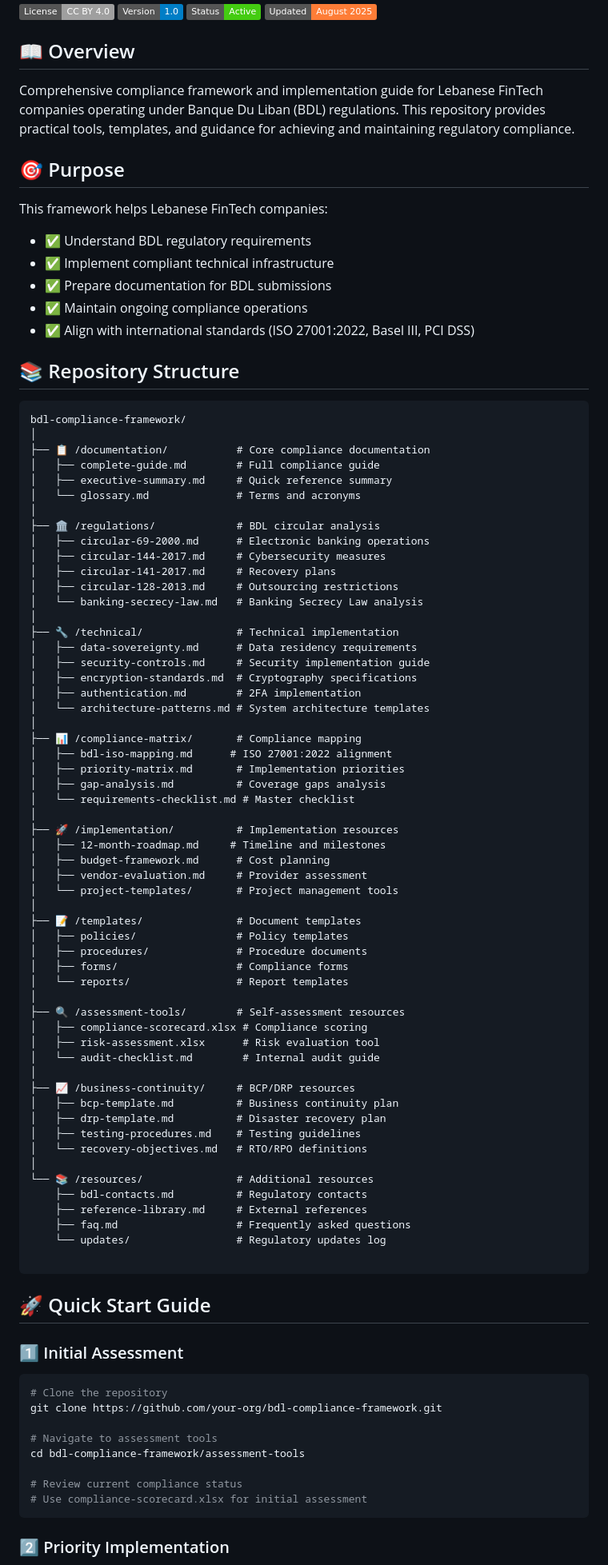
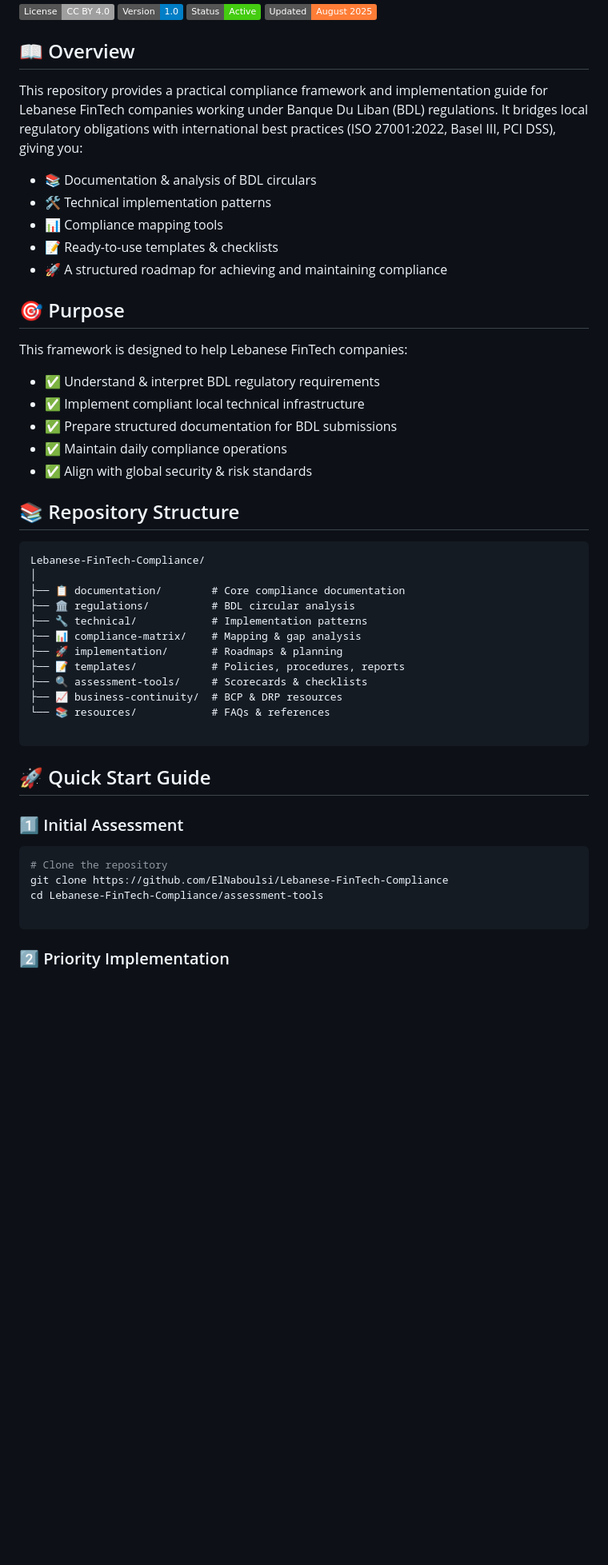
Before and after one commit to ElNaboulsi/Lebanese-FinTech-Compliance, a Markdown page: README.md, the part around one of its changes. Shown at 80% size. GitHub-like rendering; badges without logos; blank space fills up the shorter version.

````diff
--- a/README.md
+++ b/README.md
@@ -7,75 +7,39 @@
 
 ## 📖 Overview
 
-Comprehensive compliance framework and implementation guide for Lebanese FinTech companies operating under Banque Du Liban (BDL) regulations. This repository provides practical tools, templates, and guidance for achieving and maintaining regulatory compliance.
+This repository provides a practical compliance framework and implementation guide for Lebanese FinTech companies working under Banque Du Liban (BDL) regulations.
+It bridges local regulatory obligations with international best practices (ISO 27001:2022, Basel III, PCI DSS), giving you:
+
+- 📚 Documentation & analysis of BDL circulars
+- 🛠️ Technical implementation patterns
+- 📊 Compliance mapping tools
+- 📝 Ready-to-use templates & checklists
+- 🚀 A structured roadmap for achieving and maintaining compliance
 
 ## 🎯 Purpose
 
-This framework helps Lebanese FinTech companies:
-- ✅ Understand BDL regulatory requirements
-- ✅ Implement compliant technical infrastructure
-- ✅ Prepare documentation for BDL submissions
-- ✅ Maintain ongoing compliance operations
-- ✅ Align with international standards (ISO 27001:2022, Basel III, PCI DSS)
+This framework is designed to help Lebanese FinTech companies:
+
+- ✅ Understand & interpret BDL regulatory requirements
+- ✅ Implement compliant local technical infrastructure
+- ✅ Prepare structured documentation for BDL submissions
+- ✅ Maintain daily compliance operations
+- ✅ Align with global security & risk standards
 
 ## 📚 Repository Structure
 
 ```
-bdl-compliance-framework/
+Lebanese-FinTech-Compliance/
 │
-├── 📋 /documentation/           # Core compliance documentation
-│   ├── complete-guide.md        # Full compliance guide
-│   ├── executive-summary.md     # Quick reference summary
-│   └── glossary.md              # Terms and acronyms
-│
-├── 🏛️ /regulations/             # BDL circular analysis
-│   ├── circular-69-2000.md      # Electronic banking operations
-│   ├── circular-144-2017.md     # Cybersecurity measures
-│   ├── circular-141-2017.md     # Recovery plans
-│   ├── circular-128-2013.md     # Outsourcing restrictions
-│   └── banking-secrecy-law.md   # Banking Secrecy Law analysis
-│
-├── 🔧 /technical/               # Technical implementation
-│   ├── data-sovereignty.md      # Data residency requirements
-│   ├── security-controls.md     # Security implementation guide
-│   ├── encryption-standards.md  # Cryptography specifications
-│   ├── authentication.md        # 2FA implementation
-│   └── architecture-patterns.md # System architecture templates
-│
-├── 📊 /compliance-matrix/       # Compliance mapping
-│   ├── bdl-iso-mapping.md      # ISO 27001:2022 alignment
-│   ├── priority-matrix.md       # Implementation priorities
-│   ├── gap-analysis.md          # Coverage gaps analysis
-│   └── requirements-checklist.md # Master checklist
-│
-├── 🚀 /implementation/          # Implementation resources
-│   ├── 12-month-roadmap.md     # Timeline and milestones
-│   ├── budget-framework.md      # Cost planning
-│   ├── vendor-evaluation.md     # Provider assessment
-│   └── project-templates/       # Project management tools
-│
-├── 📝 /templates/               # Document templates
-│   ├── policies/                # Policy templates
-│   ├── procedures/              # Procedure documents
-│   ├── forms/                   # Compliance forms
-│   └── reports/                 # Report templates
-│
-├── 🔍 /assessment-tools/        # Self-assessment resources
-│   ├── compliance-scorecard.xlsx # Compliance scoring
-│   ├── risk-assessment.xlsx      # Risk evaluation tool
-│   └── audit-checklist.md        # Internal audit guide
-│
-├── 📈 /business-continuity/     # BCP/DRP resources
-│   ├── bcp-template.md          # Business continuity plan
-│   ├── drp-template.md          # Disaster recovery plan
-│   ├── testing-procedures.md    # Testing guidelines
-│   └── recovery-objectives.md   # RTO/RPO definitions
-│
-└── 📚 /resources/               # Additional resources
-    ├── bdl-contacts.md          # Regulatory contacts
-    ├── reference-library.md     # External references
-    ├── faq.md                   # Frequently asked questions
-    └── updates/                 # Regulatory updates log
+├── 📋 documentation/        # Core compliance documentation
+├── 🏛️ regulations/          # BDL circular analysis
+├── 🔧 technical/            # Implementation patterns
+├── 📊 compliance-matrix/    # Mapping & gap analysis
+├── 🚀 implementation/       # Roadmaps & planning
+├── 📝 templates/            # Policies, procedures, reports
+├── 🔍 assessment-tools/     # Scorecards & checklists
+├── 📈 business-continuity/  # BCP & DRP resources
+└── 📚 resources/            # FAQs & references
 
 ```
 
@@ -84,13 +48,9 @@ bdl-compliance-framework/
 ### 1️⃣ Initial Assessment
 ```bash
 # Clone the repository
-git clone https://github.com/your-org/bdl-compliance-framework.git
+git clone https://github.com/ElNaboulsi/Lebanese-FinTech-Compliance
+cd Lebanese-FinTech-Compliance/assessment-tools
 
-# Navigate to assessment tools
-cd bdl-compliance-framework/assessment-tools
-
-# Review current compliance status
-# Use compliance-scorecard.xlsx for initial assessment
 ```
 
 ### 2️⃣ Priority Implementation
````
Also changed, not shown: other parts of README.md (+44 -42 lines).
